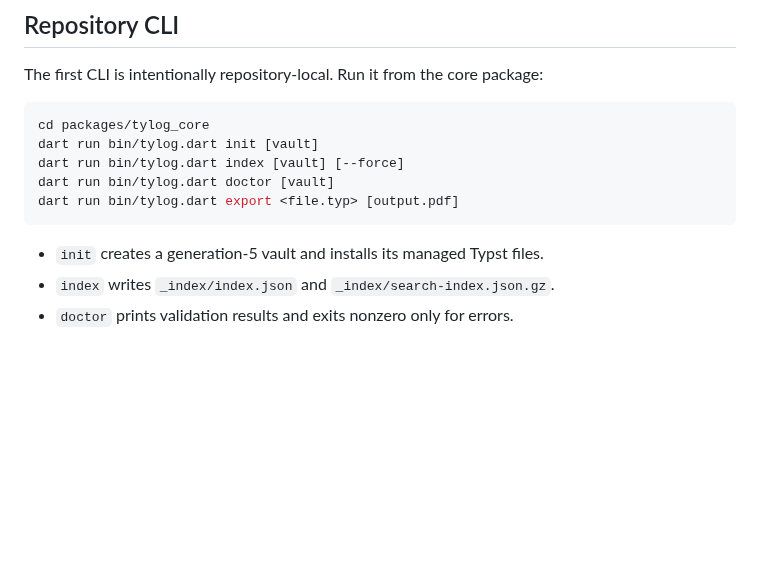
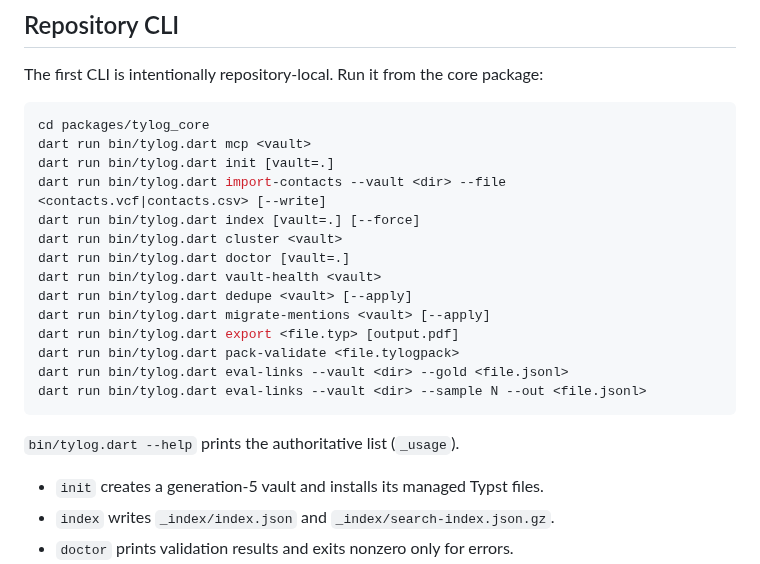
Before and after one commit to berlogabob/TypstSeq, a Markdown page: docs/tylog-ecosystem.md, the part around the change. Rendered like a GitHub page; blank space fills up the shorter version.

Commit message:
W32.F7 CLI command list matches tylog --help (Sonnet)
Co-Authored-By: Claude Fable 5.2 <noreply@anthropic.com>

````diff
--- a/docs/tylog-ecosystem.md
+++ b/docs/tylog-ecosystem.md
@@ -96,11 +96,22 @@ The first CLI is intentionally repository-local. Run it from the core package:
 
 ```sh
 cd packages/tylog_core
-dart run bin/tylog.dart init [vault]
-dart run bin/tylog.dart index [vault] [--force]
-dart run bin/tylog.dart doctor [vault]
+dart run bin/tylog.dart mcp <vault>
+dart run bin/tylog.dart init [vault=.]
+dart run bin/tylog.dart import-contacts --vault <dir> --file <contacts.vcf|contacts.csv> [--write]
+dart run bin/tylog.dart index [vault=.] [--force]
+dart run bin/tylog.dart cluster <vault>
+dart run bin/tylog.dart doctor [vault=.]
+dart run bin/tylog.dart vault-health <vault>
+dart run bin/tylog.dart dedupe <vault> [--apply]
+dart run bin/tylog.dart migrate-mentions <vault> [--apply]
 dart run bin/tylog.dart export <file.typ> [output.pdf]
+dart run bin/tylog.dart pack-validate <file.tylogpack>
+dart run bin/tylog.dart eval-links --vault <dir> --gold <file.jsonl>
+dart run bin/tylog.dart eval-links --vault <dir> --sample N --out <file.jsonl>
 ```
+
+`bin/tylog.dart --help` prints the authoritative list (`_usage`).
 
 - `init` creates a generation-5 vault and installs its managed Typst files.
 - `index` writes `_index/index.json` and `_index/search-index.json.gz`.
````
Also changed, not shown: docs/plans/activity-plan.md (+1 -1 lines).
